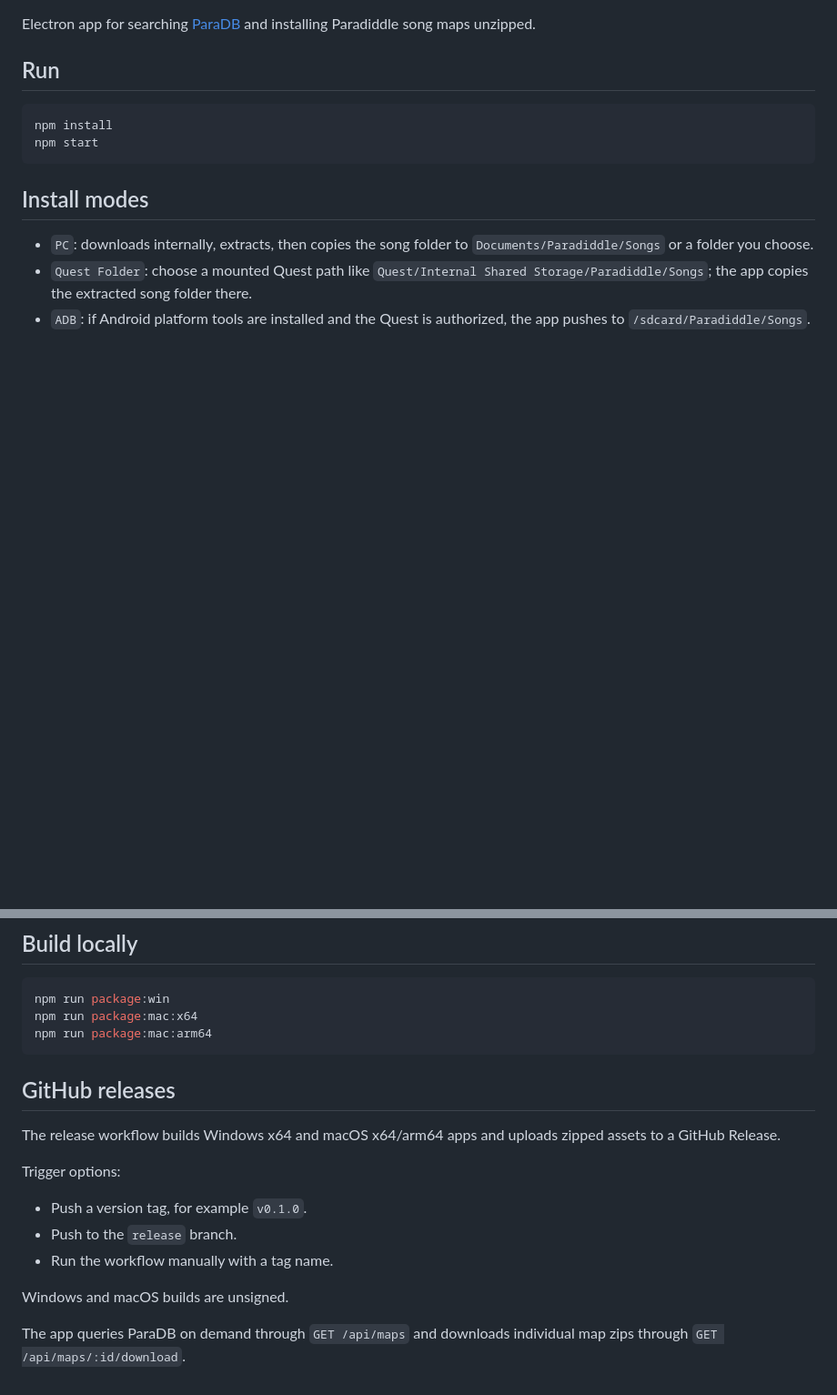
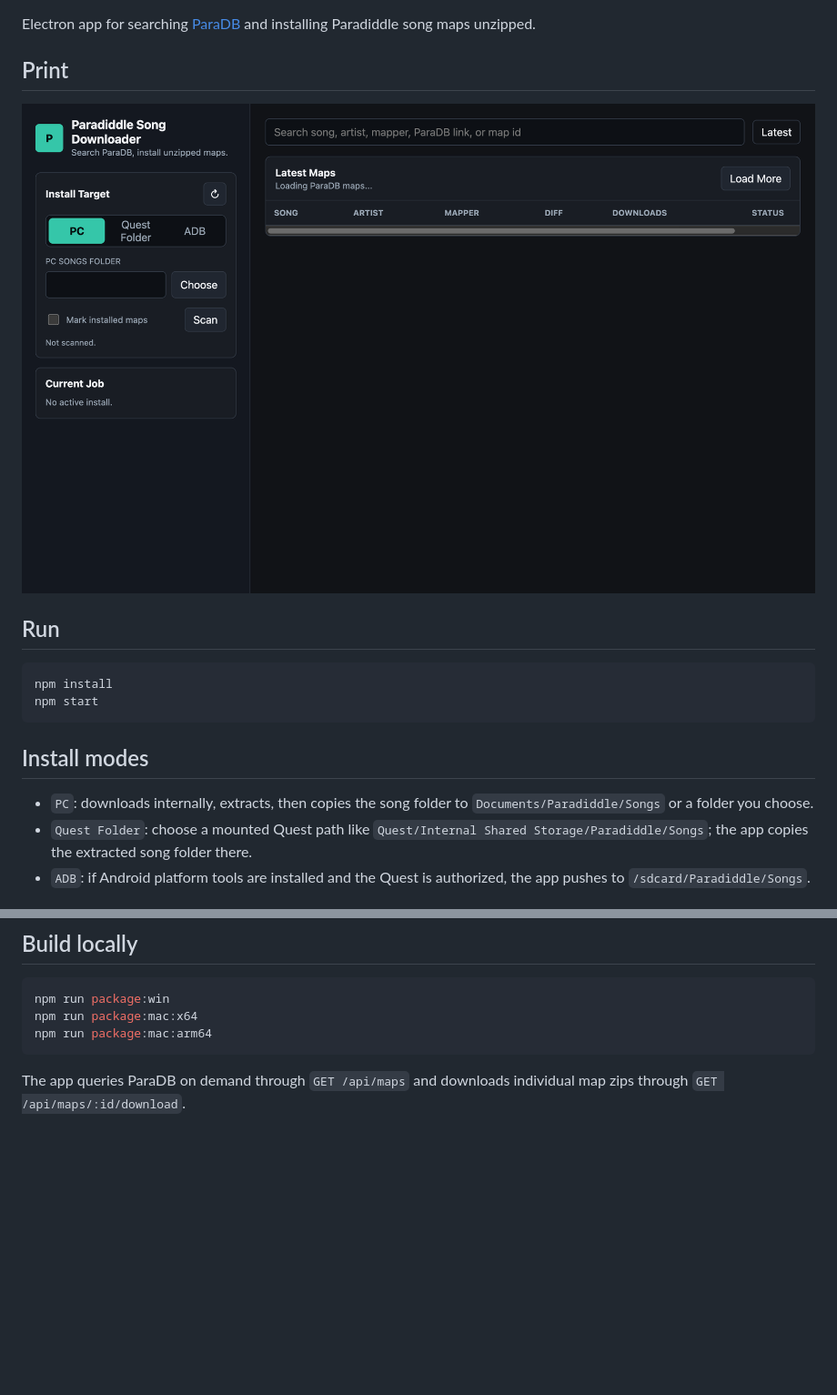
Before and after one commit to madmax-dev-br/paradiddle-song-downloader, a Markdown page: README.md, 2 parts joined by grey strips. Shown at 91% size. Rendered like a GitHub page; pictures changed too: docs/app-screenshot.png (added); blank space fills up the shorter version.

````diff
--- a/README.md
+++ b/README.md
@@ -3,4 +5,8 @@
 Electron app for searching [ParaDB](https://paradb.net/) and installing Paradiddle song maps unzipped.
+
+## Print
+
+![Paradiddle Song Downloader app screenshot](docs/app-screenshot.png)
 
 ## Run
 
@@ -33,16 +39,4 @@ npm run package:mac:x64
 npm run package:mac:arm64
 ```
 
-## GitHub releases
-
-The release workflow builds Windows x64 and macOS x64/arm64 apps and uploads zipped assets to a GitHub Release.
-
-Trigger options:
-
-- Push a version tag, for example `v0.1.0`.
-- Push to the `release` branch.
-- Run the workflow manually with a tag name.
-
-Windows and macOS builds are unsigned.
-
 The app queries ParaDB on demand through `GET /api/maps` and downloads individual map zips through `GET /api/maps/:id/download`.
````
Also changed, not shown: other parts of README.md (+2 -0 lines).
